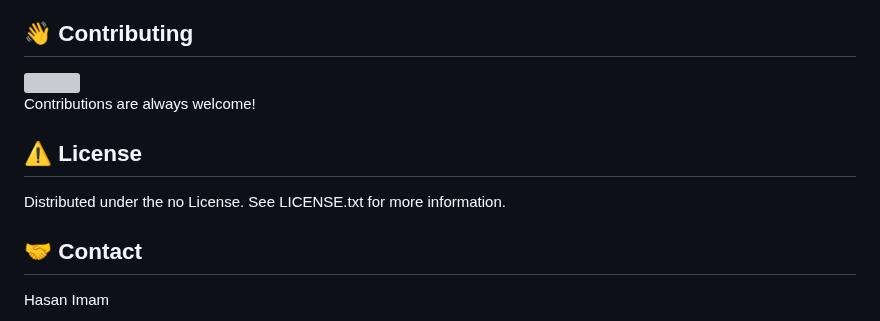
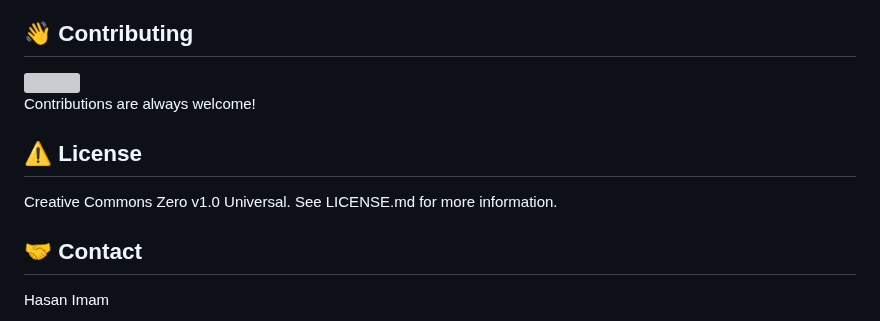
Before and after one commit to codeIntrovert/codeColts, a Markdown page: README.md, the part around one of its changes. Rendered like a GitHub page; grey boxes are pictures that could not be loaded.

```diff
--- a/README.md
+++ b/README.md
@@ -132,7 +132,7 @@ Contributions are always welcome!
 <!-- License -->
 ## :warning: License
 
-Distributed under the no License. See LICENSE.txt for more information.
+Creative Commons Zero v1.0 Universal. See LICENSE.md for more information.
 
 
 <!-- Contact -->
```
Also changed, not shown: other parts of README.md (+1 -1 lines).
